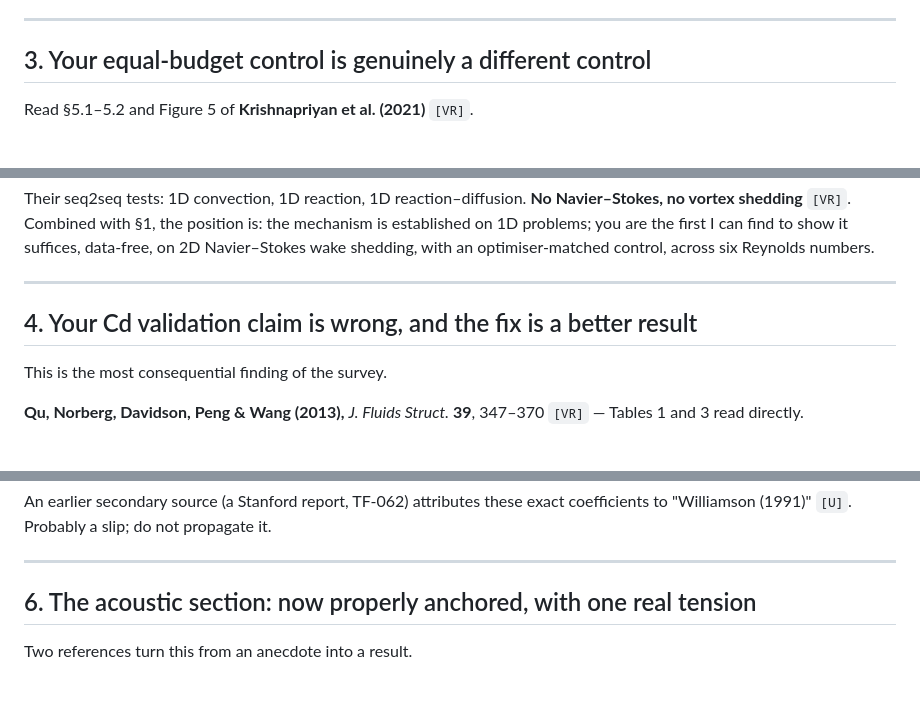
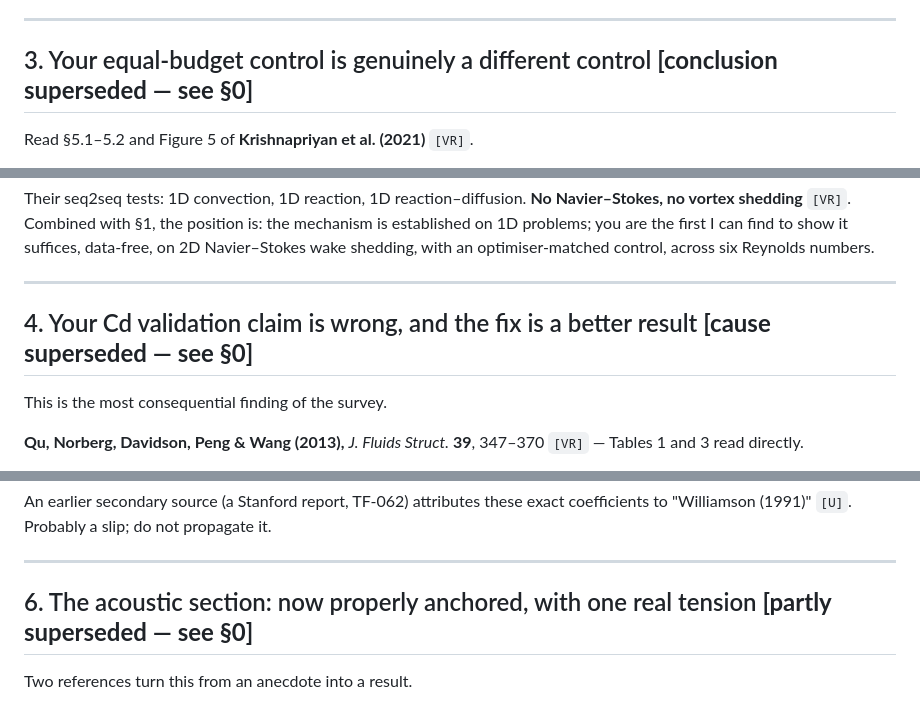
Before and after one commit to peeyushagarwal2004/ae496-ugp, a Markdown page: report/literature.md, 3 parts joined by grey strips. GitHub-like rendering.

```diff
--- a/report/literature.md
+++ b/report/literature.md
@@ -95,7 +161,7 @@ what Krishnapriyan et al. argue from loss-landscape analysis.
 
 ---
 
-## 3. Your equal-budget control is genuinely a different control
+## 3. Your equal-budget control is genuinely a different control **[conclusion superseded — see §0]**
 
 Read §5.1–5.2 and Figure 5 of **Krishnapriyan et al. (2021)** `[VR]`.
 
@@ -120,7 +186,7 @@ optimiser-matched control, across six Reynolds numbers.
 
 ---
 
-## 4. Your Cd validation claim is wrong, and the fix is a better result
+## 4. Your Cd validation claim is wrong, and the fix is a better result **[cause superseded — see §0]**
 
 This is the most consequential finding of the survey.
 
@@ -234,7 +300,7 @@ coefficients to "Williamson (1991)" `[U]`. Probably a slip; do not propagate it.
 
 ---
 
-## 6. The acoustic section: now properly anchored, with one real tension
+## 6. The acoustic section: now properly anchored, with one real tension **[partly superseded — see §0]**
 
 Two references turn this from an anecdote into a result.
 
```
Also changed, not shown: other parts of report/literature.md (+70 -4 lines).
